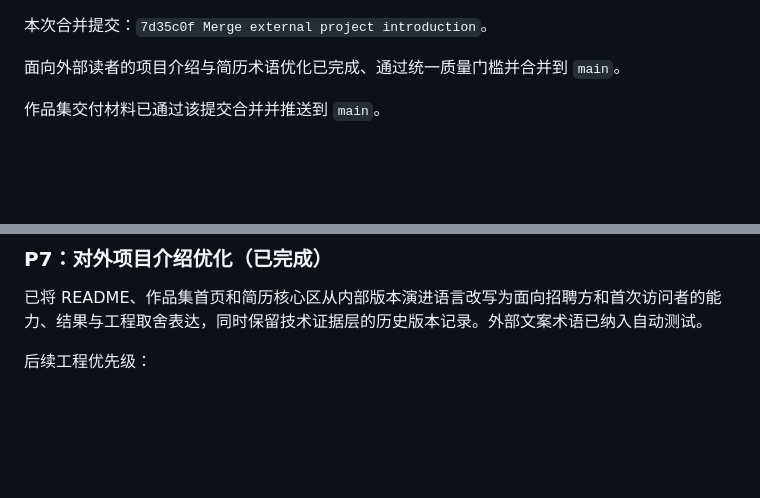
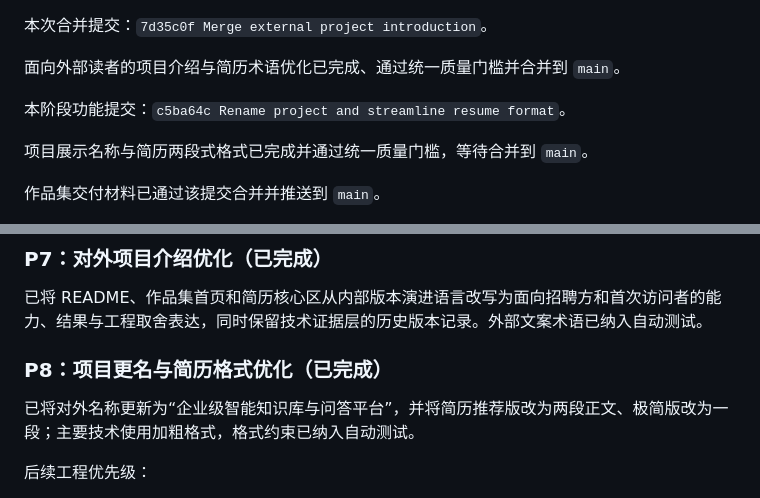
Before and after one commit to lzyadone/enterprise-rag-learning-project, a Markdown page: PROJECT_HANDOFF.md, 2 parts joined by grey strips. Rendered like a GitHub page; blank space fills up the shorter version.

```diff
--- a/PROJECT_HANDOFF.md
+++ b/PROJECT_HANDOFF.md
@@ -25,6 +25,10 @@
 本次合并提交：`7d35c0f Merge external project introduction`。
 
 面向外部读者的项目介绍与简历术语优化已完成、通过统一质量门槛并合并到 `main`。
+
+本阶段功能提交：`c5ba64c Rename project and streamline resume format`。
+
+项目展示名称与简历两段式格式已完成并通过统一质量门槛，等待合并到 `main`。
 
 作品集交付材料已通过该提交合并并推送到 `main`。
 
@@ -512,6 +526,10 @@ Planner v3、direct/planned v3 自动端到端回归、临时远程 API、安全
 
 已将 README、作品集首页和简历核心区从内部版本演进语言改写为面向招聘方和首次访问者的能力、结果与工程取舍表达，同时保留技术证据层的历史版本记录。外部文案术语已纳入自动测试。
 
+### P8：项目更名与简历格式优化（已完成）
+
+已将对外名称更新为“企业级智能知识库与问答平台”，并将简历推荐版改为两段正文、极简版改为一段；主要技术使用加粗格式，格式约束已纳入自动测试。
+
 后续工程优先级：
 
 1. 可选发布包装：真实 Web 截图、短演示视频和 GitHub release。
```
Also changed, not shown: other parts of PROJECT_HANDOFF.md (+14 -4 lines).
